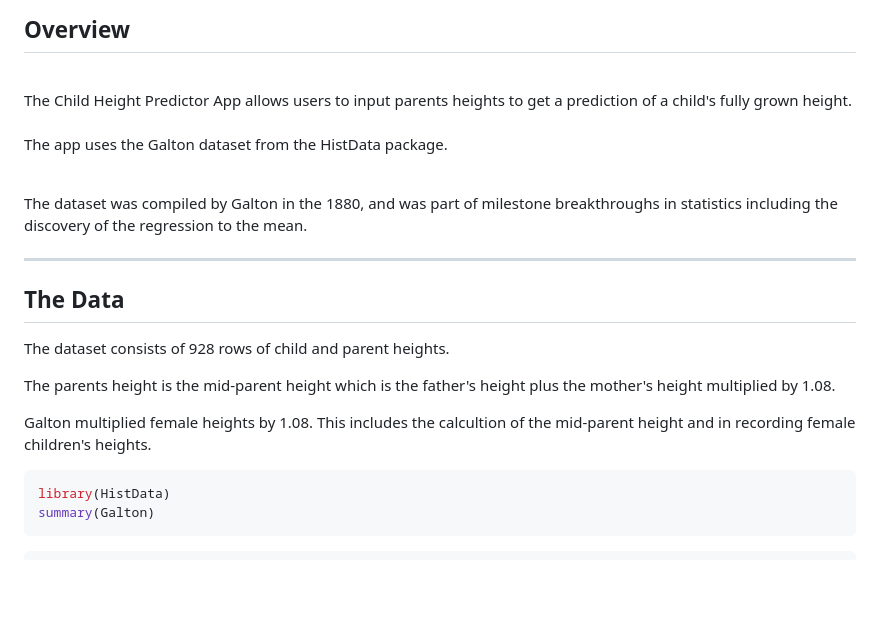
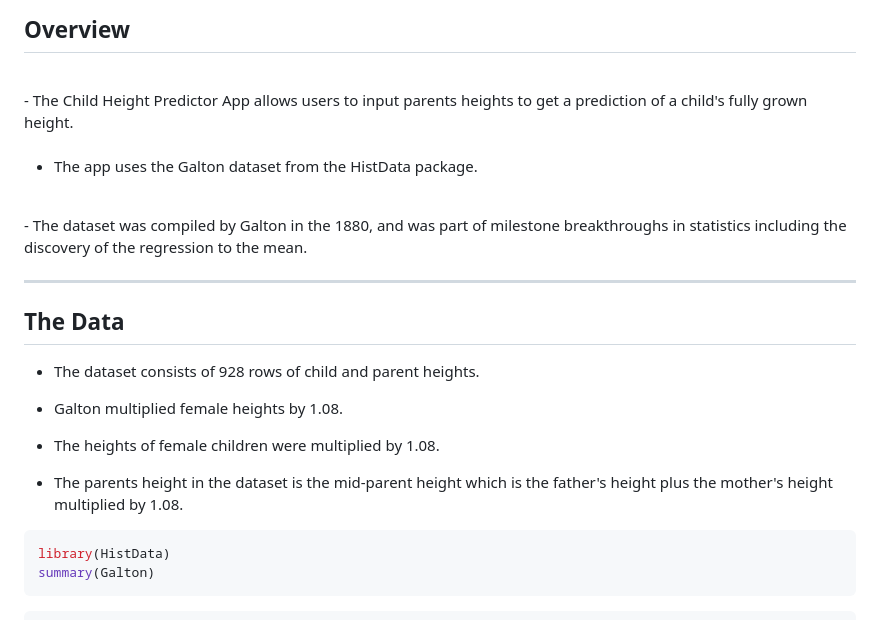
Before and after one commit to mgreen36/slidifyGalton, a Markdown page: index.md, the part around the change printed below. GitHub-like rendering; blank space fills up the shorter version.

````diff
--- a/index.md
+++ b/index.md
@@ -25,25 +25,29 @@ pre {
 
 ## Overview
 <br/>
-The Child Height Predictor App allows users to input parents heights to get a prediction
+- The Child Height Predictor App allows users to input parents heights to get a prediction
 of a child's fully grown height.<br/>
 <br/>
 
-The app uses the Galton dataset from the HistData package.
+- The app uses the Galton dataset from the HistData package.
 
 <br/>
-The dataset was compiled by Galton in the 1880, and was part of milestone breakthroughs
+- The dataset was compiled by Galton in the 1880, and was part of milestone breakthroughs
 in statistics including the discovery of the regression to the mean.
 
 ---
 
 ## The Data
 
-The dataset consists of 928 rows of child and parent heights.
+- The dataset consists of 928 rows of child and parent heights.
 
-The parents height is the mid-parent height which is the father's height plus the mother's height multiplied by 1.08.
+- Galton multiplied female heights by 1.08.
 
-Galton multiplied female heights by 1.08. This includes the calcultion of the mid-parent height and in recording female children's heights.
+- The heights of female children were multiplied by 1.08.
+
+- The parents height in the dataset is the mid-parent height which is the father's height plus the mother's height multiplied by 1.08.
+
+
 
 
 ```r
````
Also changed, not shown: other parts of index.md (+23 -25 lines), assets/fig/simple-plot1-1.png, assets/fig/simple-plot2-1.png, 3 other files.
